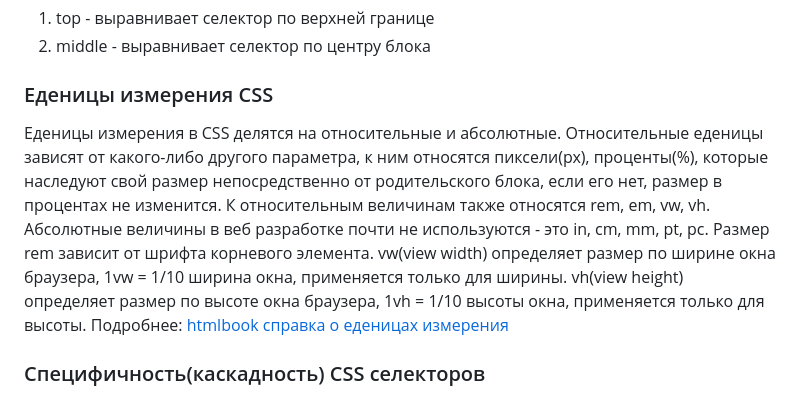
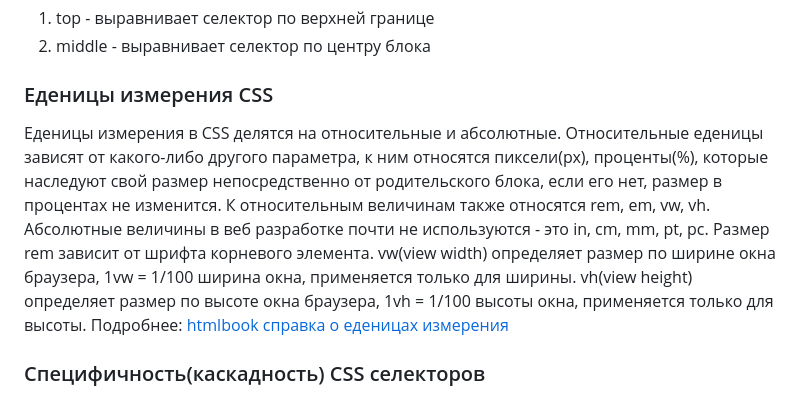
Before and after one commit to Weffy61/MyWebStudy, a Markdown page: lecture/Lecture.md, the part around the change. GitHub-like rendering.

```diff
--- a/lecture/Lecture.md
+++ b/lecture/Lecture.md
@@ -282,7 +282,7 @@ right(left, top, bottom): Apx; - указываем отступ в A пиксе
 
 ### Еденицы измерения CSS
 
-Еденицы измерения в CSS делятся на относительные и абсолютные. Относительные еденицы зависят от какого-либо другого параметра, к ним относятся пиксели(px), проценты(%), которые наследуют свой размер непосредственно от родительского блока, если его нет, размер в процентах не изменится. К относительным величинам также относятся rem, em, vw, vh. Абсолютные величины в веб разработке почти не используются - это in, cm, mm, pt, pc. Размер rem зависит от шрифта корневого элемента. vw(view width) определяет размер по ширине окна браузера, 1vw = 1/10 ширина окна, применяется только для ширины. vh(view height) определяет размер по высоте окна браузера, 1vh = 1/10 высоты окна, применяется только для высоты.
+Еденицы измерения в CSS делятся на относительные и абсолютные. Относительные еденицы зависят от какого-либо другого параметра, к ним относятся пиксели(px), проценты(%), которые наследуют свой размер непосредственно от родительского блока, если его нет, размер в процентах не изменится. К относительным величинам также относятся rem, em, vw, vh. Абсолютные величины в веб разработке почти не используются - это in, cm, mm, pt, pc. Размер rem зависит от шрифта корневого элемента. vw(view width) определяет размер по ширине окна браузера, 1vw = 1/100 ширина окна, применяется только для ширины. vh(view height) определяет размер по высоте окна браузера, 1vh = 1/100 высоты окна, применяется только для высоты.
 Подробнее: [htmlbook справка о еденицах измерения](http://htmlbook.ru/content/edinitsy-izmereniya)
 
 ### Специфичность(каскадность) CSS селекторов
```
